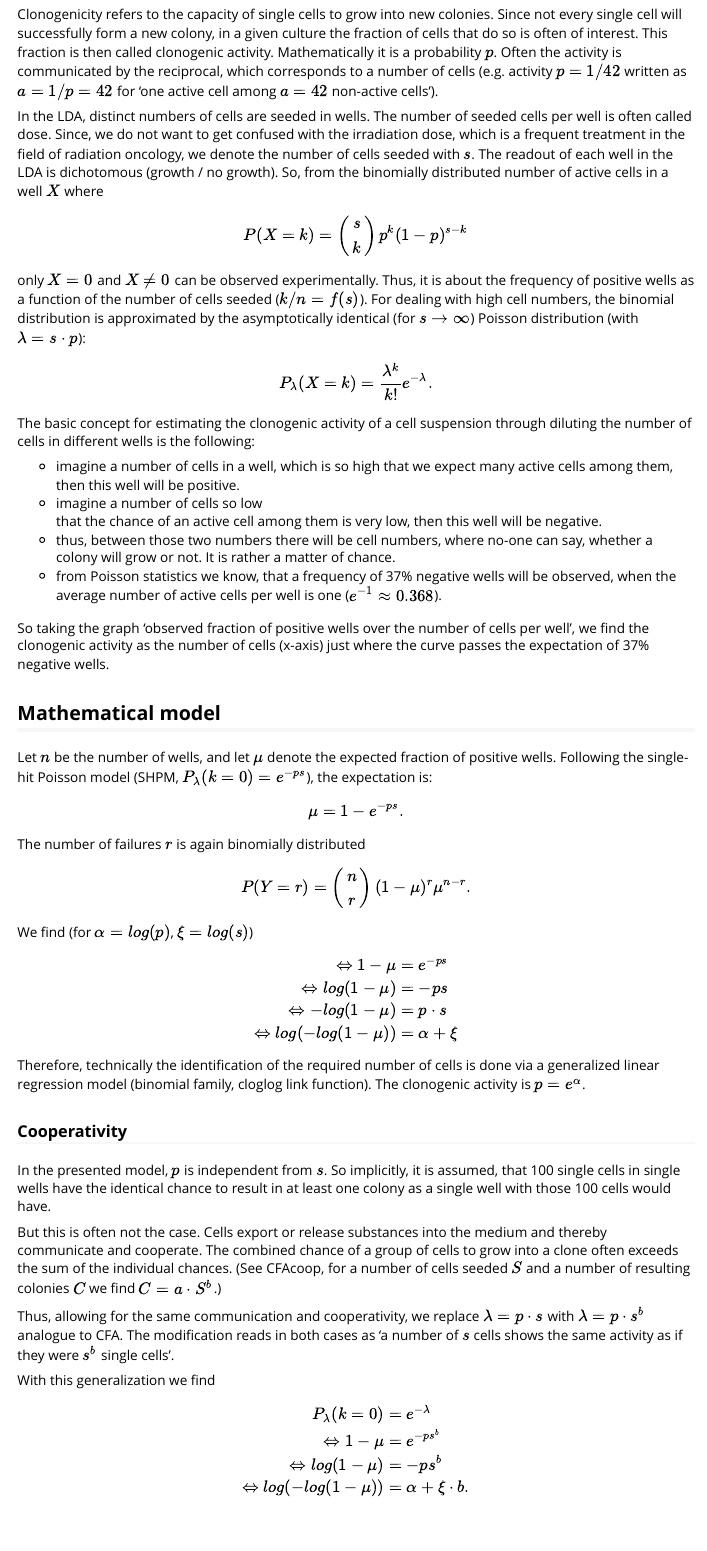
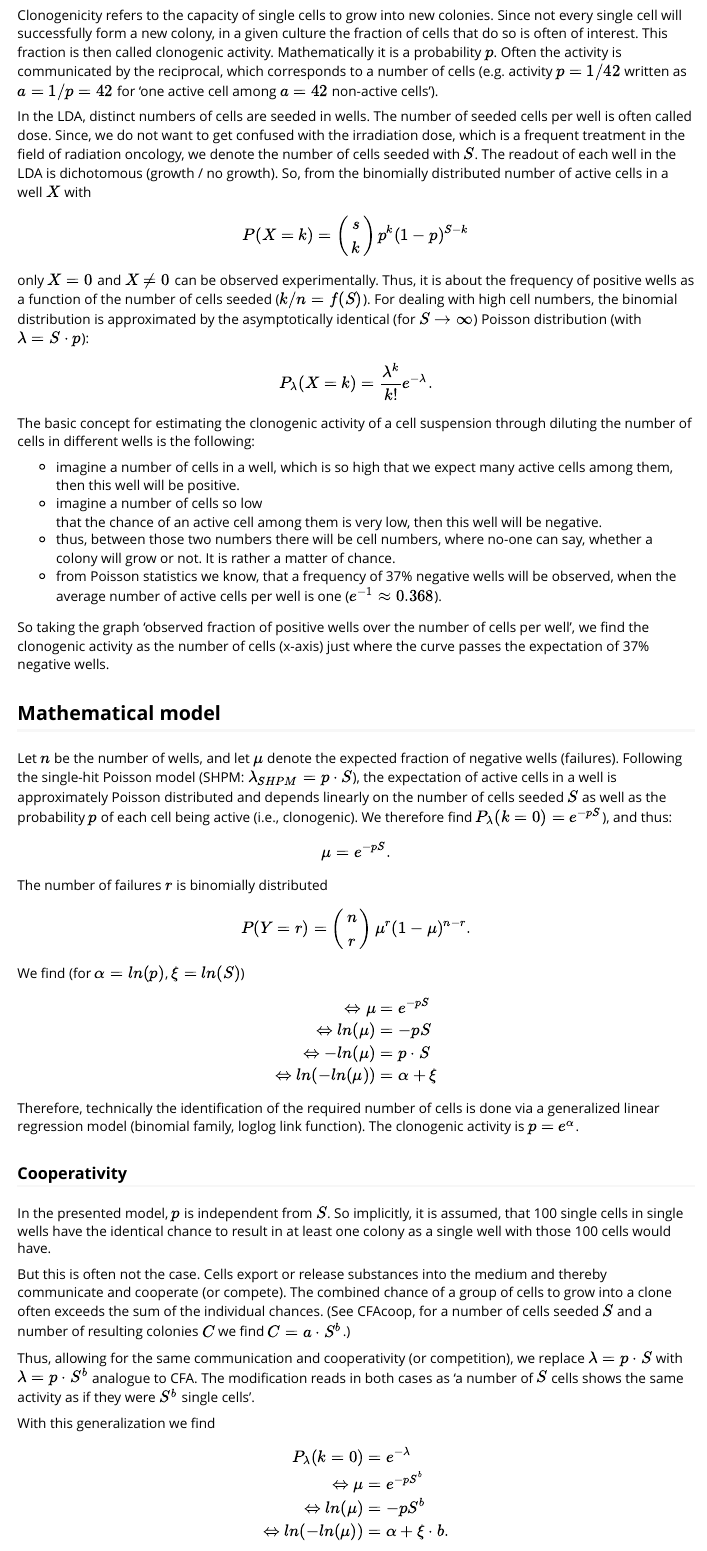
Before and after one commit to ZytoHMGU/LDAcoop, an R Markdown document (vignettes/LDAcoop.Rmd): the page in a window 1100 px wide, from 2810 px down before the commit and from 2830 px down after it, so that both start at the same text. Rendered offline with R 4.5, knitr and Pandoc, with nearby package versions; some code elsewhere in the file could not run offline.

Commit message:
changes in notation according to LDAcoop manuscript

```diff
--- a/R/LDA_plot_activity.R
+++ b/R/LDA_plot_activity.R
@@ -55,7 +55,7 @@ LDA_plot_activity <- function(LDA_obj,
   plot(x = x_sp$x,
        y = log(1-x_sp$y),
        xlim = xlim,
-       ylab = "log fract. nonresp.",
+       ylab = "ln fract. nonresp.",
        xlab = "cells seeded",
        pch = x_sp$pch,col = x_sp$col)
 
--- a/vignettes/LDAcoop.Rmd
+++ b/vignettes/LDAcoop.Rmd
@@ -159,20 +160,20 @@ In the LDA, distinct numbers of cells are seeded in wells. The number of
 seeded cells per well is often called dose.
 Since, we do not want to get confused with the irradiation dose, which is a
 frequent treatment in the field of radiation oncology, we denote the number of
-cells seeded with $s$.
+cells seeded with $S$.
 The readout of each well in the LDA is dichotomous (growth / no growth).
-So, from the binomially distributed number of active cells in a well $X$ where
+So, from the binomially distributed number of active cells in a well $X$ with
 
 \[P(X=k) = \left( \begin{matrix} s \\ k \end{matrix}\right)
-p^{k} (1-p)^{s-k} \]
+p^{k} (1-p)^{S-k} \]
 
 only $X=0$ and $X \neq 0$ can be observed experimentally.
 Thus, it is about the frequency of positive wells as a function of the
-number of cells seeded ($k/n = f(s)$).
+number of cells seeded ($k/n = f(S)$).
 For dealing with high cell numbers, the binomial distribution is approximated
 by the
-asymptotically identical (for $s \to \infty$) Poisson distribution (with
-$\lambda = s \cdot p$):
+asymptotically identical (for $S \to \infty$) Poisson distribution (with
+$\lambda = S \cdot p$):
 \[P_{\lambda}(X=k) = \frac{\lambda^k}{k!} e^{-\lambda}.\]
 
 The basic concept for estimating the clonogenic activity of a cell suspension
@@ -196,57 +197,61 @@ of cells per well', we find the clonogenic activity as the number of cells
 ## Mathematical model
 
 Let $n$ be the number of wells, and let $\mu$ denote the expected fraction of
-positive wells. Following the single-hit Poisson model
-(SHPM, $P_{\lambda}(k=0) = e^{-p s}$), the expectation
-is:
-\[\mu = 1-e^{-ps}.\]
+negative wells (failures). Following the single-hit Poisson model
+(SHPM: $\lambda_{SHPM} = p \cdot S$), the expectation of active cells in a well
+is approximately Poisson
+distributed and depends linearly on the number of cells seeded $S$ as well as
+the probability $p$ of each cell being active (i.e., clonogenic).
+We therefore find $P_{\lambda}(k=0) = e^{-p S}$), and thus:
+\[\mu = e^{-pS}.\]
 
-The number of failures $r$ is again binomially distributed
+The number of failures $r$ is binomially distributed
 
 \[ P(Y=r) = \left( \begin{matrix} n \\ r \end{matrix}\right)
-(1-\mu)^{r} \mu^{n-r}. \]
+\mu^{r} (1-\mu)^{n-r}. \]
 
-We find (for $\alpha = log(p)$, $\xi = log(s)$)
+We find (for $\alpha = ln(p)$, $\xi = ln(S)$)
 
 \begin{align*}
-\Leftrightarrow 1-\mu &= e^{- p s}\\
-\Leftrightarrow log(1-\mu) &= - p s \\
-\Leftrightarrow -log(1-\mu) &= p \cdot s \\
-\Leftrightarrow log(-log(1-\mu)) &= \alpha + \xi
+\Leftrightarrow \mu &= e^{- p S}\\
+\Leftrightarrow ln(\mu) &= - p S \\
+\Leftrightarrow -ln(\mu) &= p \cdot S \\
+\Leftrightarrow ln(-ln(\mu)) &= \alpha + \xi
 \end{align*}
 
 Therefore, technically the identification of the required number of cells is
 done via a generalized linear regression model
-(binomial family, cloglog link function).
+(binomial family, loglog link function).
 The clonogenic activity is $p = e^{\alpha}$.
 
 ### Cooperativity
 
-In the presented model, $p$ is independent from $s$.
+In the presented model, $p$ is independent from $S$.
 So implicitly, it is assumed, that 100 single cells in single wells have the
 identical chance to result in at least one colony as a single well with those
 100 cells would have.
 
 But this is often not the case.
 Cells export or release substances into the medium and thereby
-communicate and cooperate.
+communicate and cooperate (or compete).
 The combined chance of a group of cells to grow into a clone often exceeds the
 sum of the individual chances.
 (See CFAcoop, for a number of cells seeded $S$ and a number of resulting
 colonies $C$ we find $C = a \cdot S^b$.)
 
-Thus, allowing for the same communication and cooperativity, we replace
-$\lambda = p \cdot s$ with $\lambda = p \cdot s^b$ analogue to CFA.
-The modification reads in both cases as 'a number of $s$ cells shows the same
-activity as if they were $s^b$ single cells'.
+Thus, allowing for the same communication and cooperativity (or competition),
+we replace
+$\lambda = p \cdot S$ with $\lambda = p \cdot S^b$ analogue to CFA.
+The modification reads in both cases as 'a number of $S$ cells shows the same
+activity as if they were $S^b$ single cells'.
 
 With this generalization we find
 
 \begin{align*}
 P_{\lambda}(k=0) &= e^{-\lambda}\\
-\Leftrightarrow 1-\mu &= e^{- p s^b}\\
-\Leftrightarrow log(1-\mu) &= - p s^b \\
-\Leftrightarrow log(-log(1-\mu)) &= \alpha + \xi \cdot b.
+\Leftrightarrow \mu &= e^{- p S^b}\\
+\Leftrightarrow ln(\mu) &= - p S^b \\
+\Leftrightarrow ln(-ln(\mu)) &= \alpha + \xi \cdot b.
 \end{align*}
 
 Interestingly, this equation is the same as in the special case of
```
Also changed, not shown: vignettes/LDAcoop.Rmd (11 more changed lines), 1 other file.
